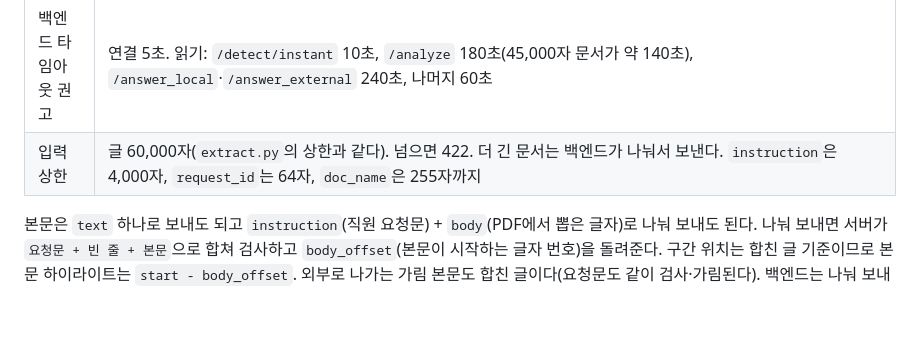
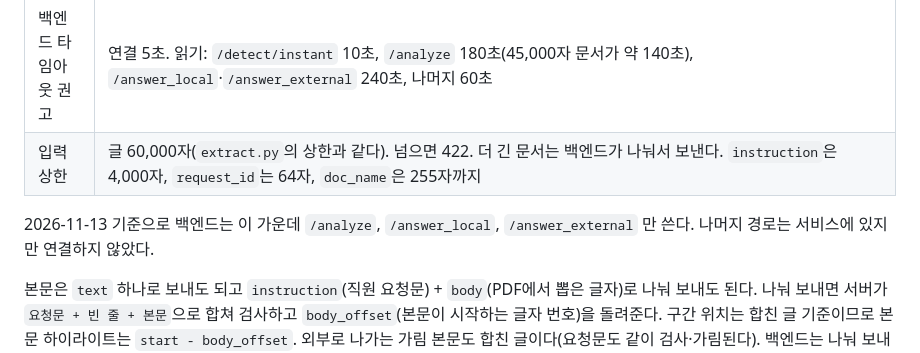
Before and after one commit to woowangthon/WOOWANGTHON_TEAM_03_AI, a Markdown page: docs/모델 서비스 API v1 (2026-11-03).md, the part around one of its changes. Rendered like a GitHub page; blank space fills up the shorter version.

```diff
--- a/docs/모델 서비스 API v1 (2026-11-03).md
+++ b/docs/모델 서비스 API v1 (2026-11-03).md
@@ -13,6 +13,8 @@
 | 요청 하나의 호출 순서 | ① 접수 때 `/detect/instant`(동기, 수십 ms) → 1차 카드 ② 배경 작업으로 `/analyze` → 2차 카드·결정·승인 필요 여부·가림 미리보기 ③ 승인 카드에서 이름 토글을 바꾸면 `/mask` ④ 승인되면 `/answer_external`(가림 본문을 Anthropic에 보내고 복원까지 한 번에) ⑤ 사내 처리는 `/answer_local`. 백엔드가 외부 LLM을 직접 부르는 구조로 가면 ④ 대신 `mask.masked`를 보내고 답을 `/restore`에 넣는다 |
 | 백엔드 타임아웃 권고 | 연결 5초. 읽기: `/detect/instant` 10초, `/analyze` 180초(45,000자 문서가 약 140초), `/answer_local`·`/answer_external` 240초, 나머지 60초 |
 | 입력 상한 | 글 60,000자(`extract.py`의 상한과 같다). 넘으면 422. 더 긴 문서는 백엔드가 나눠서 보낸다. `instruction`은 4,000자, `request_id`는 64자, `doc_name`은 255자까지 |
+
+2026-11-13 기준으로 백엔드는 이 가운데 `/analyze`, `/answer_local`, `/answer_external` 만 쓴다. 나머지 경로는 서비스에 있지만 연결하지 않았다.
 
 본문은 `text` 하나로 보내도 되고 `instruction`(직원 요청문) + `body`(PDF에서 뽑은 글자)로 나눠 보내도 된다. 나눠 보내면 서버가 `요청문 + 빈 줄 + 본문`으로 합쳐 검사하고 `body_offset`(본문이 시작하는 글자 번호)을 돌려준다. 구간 위치는 합친 글 기준이므로 본문 하이라이트는 `start - body_offset`. 외부로 나가는 가림 본문도 합친 글이다(요청문도 같이 검사·가림된다). 백엔드는 나눠 보내는 쪽을 권한다.
 
```
Also changed, not shown: other parts of docs/모델 서비스 API v1 (2026-11-03).md (+2 -2 lines), README.md (+12 -12 lines), src/README.md (+1 -1 lines), assets/flowchart.png, 1 other file.
